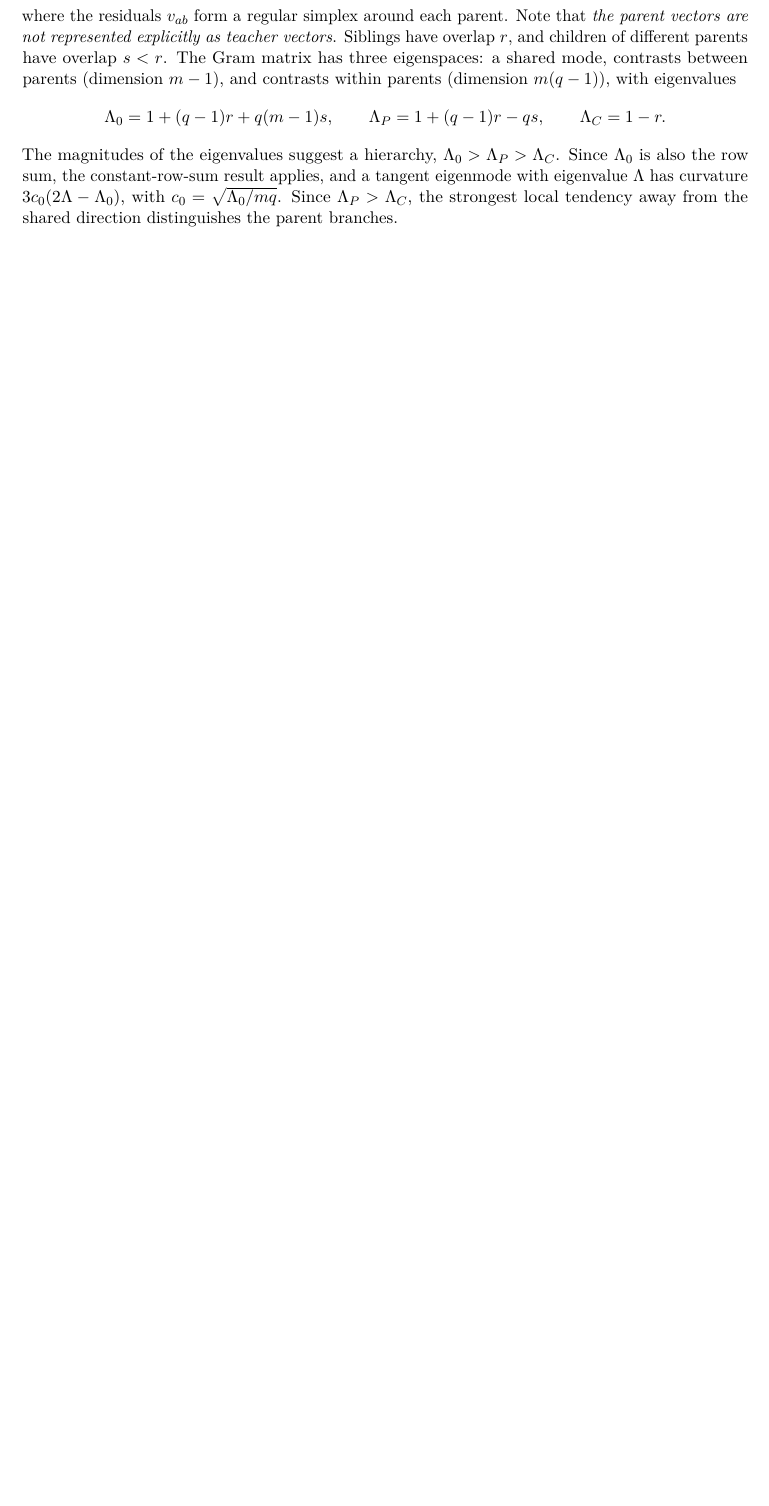
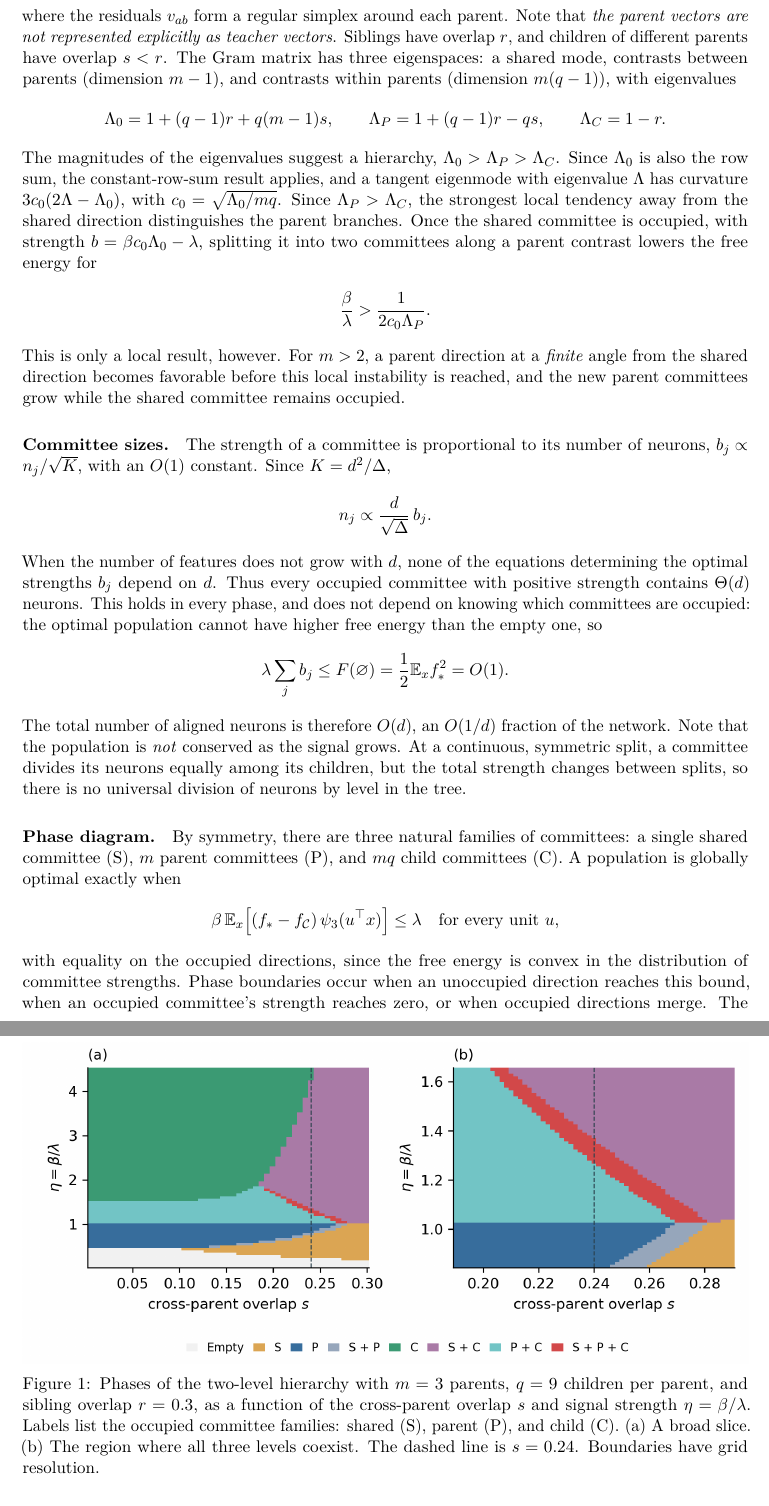
Before and after one commit to aniket-desh/correlated-cubic-features, a LaTeX document (report/report.tex): part of page 4 of 4 before the commit and two parts of pages 4 and 5 of 5 after it, the two joined at a grey line, cut so that both start at the same text, the shorter picture padded with empty space. Compiled offline with pdfLaTeX.

Commit message:
Add hierarchy committee sizes and phase diagram to SPAR report
Summarize the O(d) scaling of committee sizes, the global optimality
condition, and the coexistence/reentrant phase structure of the two-level
hierarchy model, with a phase diagram figure for m=3, q=9, r=0.3.

Co-Authored-By: Claude Opus 5.5 <noreply@anthropic.com>

```diff
--- a/report/report.tex
+++ b/report/report.tex
@@ -240,3 +240,38 @@ The Gram matrix has three eigenspaces: a shared mode, contrasts between parents
 The magnitudes of the eigenvalues suggest a hierarchy, $\Lambda_0 > \Lambda_P > \Lambda_C$.
 Since $\Lambda_0$ is also the row sum, the constant-row-sum result applies, and a tangent eigenmode with eigenvalue $\Lambda$ has curvature $3c_0(2\Lambda - \Lambda_0)$, with $c_0 = \sqrt{\Lambda_0/mq}$.
 Since $\Lambda_P > \Lambda_C$, the strongest local tendency away from the shared direction distinguishes the parent branches.
+Once the shared committee is occupied, with strength $b = \beta c_0\Lambda_0 - \lambda$, splitting it into two committees along a parent contrast lowers the free energy for
+\begin{align*}
+    \frac{\beta}{\lambda} > \frac{1}{2c_0\Lambda_P}.
+\end{align*}
+This is only a local result, however.
+For $m > 2$, a parent direction at a \emph{finite} angle from the shared direction becomes favorable before this local instability is reached, and the new parent committees grow while the shared committee remains occupied.
+
+\paragraph{Committee sizes.}
+The strength of a committee is proportional to its number of neurons, $b_j \propto n_j/\sqrt{K}$, with an $O(1)$ constant.
+Since $K = d^2/\Delta$,
+\begin{align*}
+    n_j \propto \frac{d}{\sqrt{\Delta}}\, b_j.
+\end{align*}
+When the number of features does not grow with $d$, none of the equations determining the optimal strengths $b_j$ depend on $d$.
+Thus every occupied committee with positive strength contains $\Theta(d)$ neurons.
+This holds in every phase, and does not depend on knowing which committees are occupied: the optimal population cannot have higher free energy than the empty one, so
+\begin{align*}
+    \lambda\sum_j b_j \leq F(\varnothing) = \frac{1}{2}\E_x f_*^2 = O(1).
+\end{align*}
+The total number of aligned neurons is therefore $O(d)$, an $O(1/d)$ fraction of the network.
+Note that the population is \emph{not} conserved as the signal grows.
+At a continuous, symmetric split, a committee divides its neurons equally among its children, but the total strength changes between splits, so there is no universal division of neurons by level in the tree.
+
+\paragraph{Phase diagram.}
+By symmetry, there are three natural families of committees: a single shared committee (S), $m$ parent committees (P), and $mq$ child committees (C).
+A population is globally optimal exactly when
+\begin{align*}
+    \beta\,\E_x\!\left[(f_* - f_\comm)\,\psi_3(u^\top x)\right] \leq \lambda
+    \quad \text{for every unit } u,
+\end{align*}
+with equality on the occupied directions, since the free energy is convex in the distribution of committee strengths.
+Phase boundaries occur when an unoccupied direction reaches this bound, when an occupied committee's strength reaches zero, or when occupied directions merge.
+The resulting phase structure is surprisingly complex.
+For $m=3$, $q=9$, $r=0.3$, and $s=0.24$, increasing $\eta = \beta/\lambda$ gives the sequence
+\begin{align*}
@@ -243,3 +292,13 @@ Since $\Lambda_P > \Lambda_C$, the strongest local tendency away from the shared
+\begin{figure}[t]
+    \centering
+    \includegraphics[width=\linewidth]{figures/hierarchy_phase_diagram.png}
+    \caption{Phases of the two-level hierarchy with $m=3$ parents, $q=9$ children per parent, and sibling overlap $r=0.3$, as a function of the cross-parent overlap $s$ and signal strength $\eta=\beta/\lambda$.
+    Labels list the occupied committee families: shared (S), parent (P), and child (C).
+    (a) A broad slice. (b) The region where all three levels coexist.
+    The dashed line is $s=0.24$.
+    Boundaries have grid resolution.}
+    \label{fig:hierarchy-phases}
+\end{figure}
 
 % ============================================================================
 % CHALLENGES & OPEN QUESTIONS (100-300 words, optional but encouraged)
```
Also changed, not shown: report/figures/hierarchy_phase_diagram.png (added), report/report.tex (14 more changed lines).
